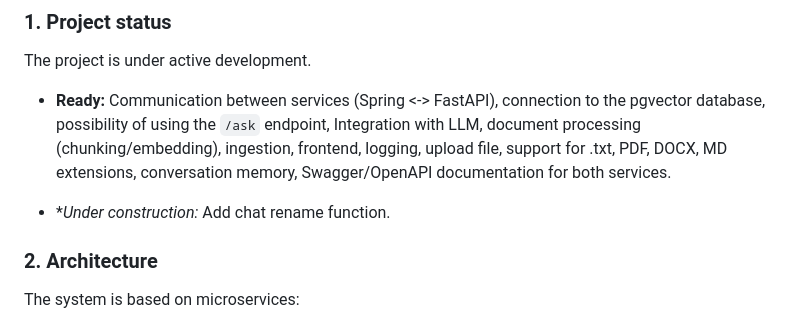
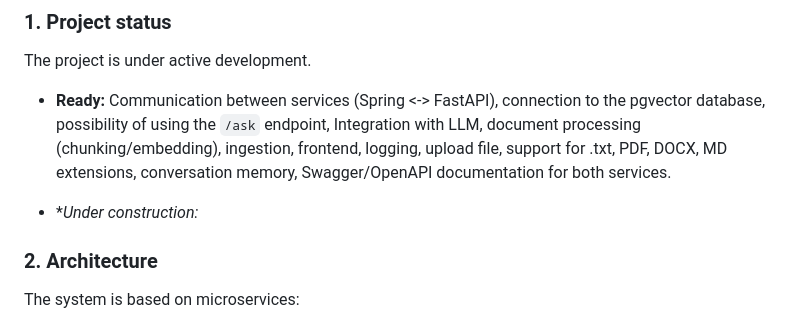
Before and after one commit to DiegoCreator/spring-fastapi-rag, a Markdown page: README.md, the part around one of its changes. Rendered like a GitHub page.

Commit message:
docs: update chat rename function status to completed

```diff
--- a/README.md
+++ b/README.md
@@ -20,7 +20,7 @@ The project is under active development.
 
 * **Ready:** Communication between services (Spring <-> FastAPI), connection to the pgvector database, possibility of using the `/ask` endpoint, Integration with LLM, document processing (chunking/embedding), ingestion, frontend, logging, upload file, support for .txt, PDF, DOCX, MD extensions, conversation memory, Swagger/OpenAPI documentation for both services.
 
-* **Under construction:* Add chat rename function.
+* **Under construction:*
 
 ### 2. Architecture
 
```
Also changed, not shown: other parts of README.md (+1 -1 lines).
